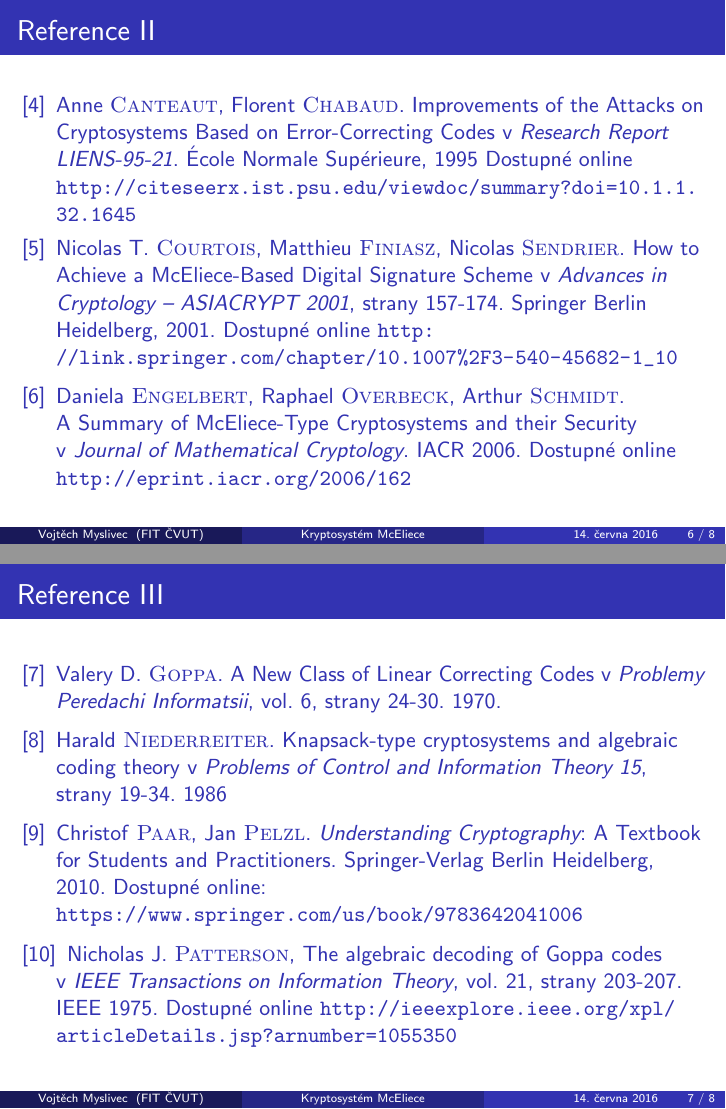
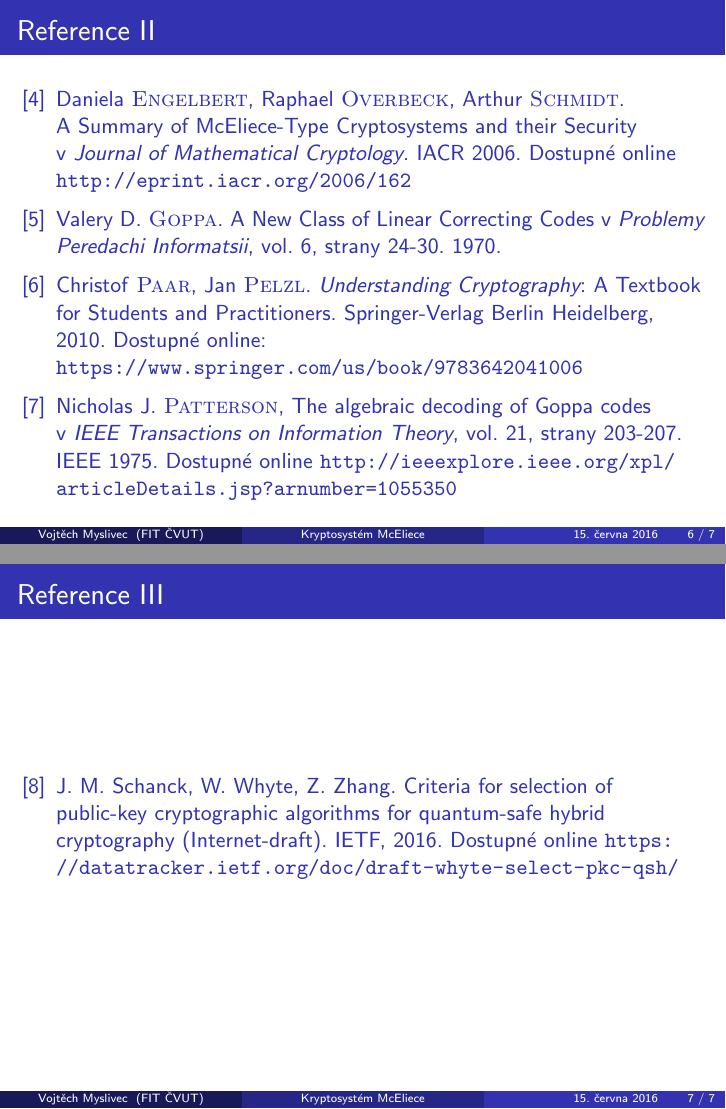
Before and after one commit to VojtechMyslivec/mceliece-mathematica, LaTeX slides (text/prezentace/prezentace_Myslivec_Vojtech_2016.tex): pages 29 and 30 of 31 before the commit and pages 30 and 31 of 31 after it, joined at a grey line. The pictures show the PDF file text/prezentace/prezentace_Myslivec_Vojtech_2016.pdf that the author committed with the source.

Commit message:
Prezentace: Posledni slajd

```diff
--- a/text/prezentace/prezentace_Myslivec_Vojtech_2016.tex
+++ b/text/prezentace/prezentace_Myslivec_Vojtech_2016.tex
@@ -773,20 +793,6 @@ $$
         \textsc{Dahmen}. \emph{Post-Quantum Cryptography}. ISBN
         978-3-540-88701-0.  Springer Berlin Heidelberg, 2009.
 
-    \bibitem{Canteaut}
-        Anne \textsc{Canteaut}, Florent \textsc{Chabaud}. Improvements of
-        the Attacks on Cryptosystems Based on Error-Correcting Codes
-        v~\emph{Research Report LIENS-95-21}. École Normale Supérieure, 1995
-        Dostupné online
-        \url{http://citeseerx.ist.psu.edu/viewdoc/summary?doi=10.1.1.32.1645}
-
-    \bibitem{Courtois}
-        Nicolas T. \textsc{Courtois}, Matthieu \textsc{Finiasz}, Nicolas
-        \textsc{Sendrier}. How to Achieve a McEliece-Based Digital Signature
-        Scheme v~\emph{Advances in Cryptology -- ASIACRYPT 2001}, strany
-        157-174. Springer Berlin Heidelberg, 2001. Dostupné online
-        \url{http://link.springer.com/chapter/10.1007\%2F3-540-45682-1\_10}
-
     \bibitem{Engelbert}
         Daniela \textsc{Engelbert}, Raphael \textsc{Overbeck}, Arthur
         \textsc{Schmidt}. A~Summary of McEliece-Type Cryptosystems and their
@@ -796,11 +802,6 @@ $$
     \bibitem{Goppa}
         Valery D. \textsc{Goppa}. A~New Class of Linear Correcting Codes
         v~\emph{Problemy Peredachi Informatsii}, vol. 6, strany 24-30. 1970.
-
-    \bibitem{Niederreiter}
-        Harald \textsc{Niederreiter}. Knapsack-type cryptosystems and
-        algebraic coding theory v~\emph{Problems of Control and Information
-        Theory 15}, strany 19-34. 1986
 
     \bibitem{Paar}
         Christof \textsc{Paar}, Jan \textsc{Pelzl}. \emph{Understanding
```
Also changed, not shown: text/prezentace/prezentace_Myslivec_Vojtech_2016.pdf, text/prezentace/prezentace_Myslivec_Vojtech_2016.tex (24 more changed lines).
